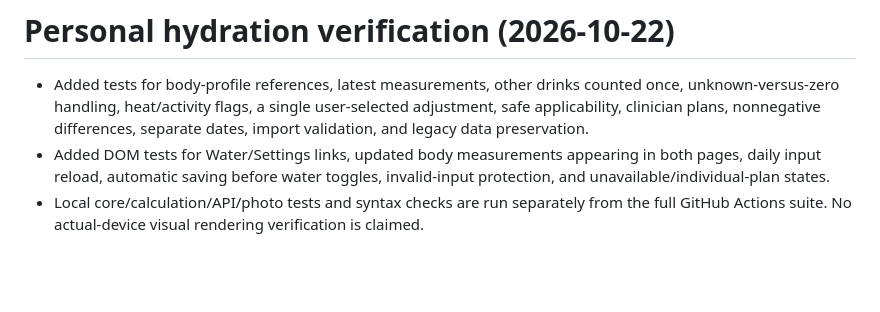
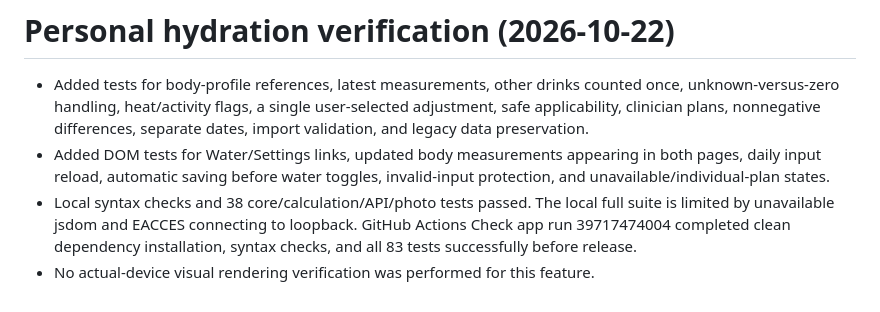
Before and after one commit to mahawongsupawit125-coder/daily-routine, a Markdown page: QA.md, the part around the change. Drawn GitHub-style; blank space fills up the shorter version.

Commit message:
Record successful 83-test hydration verification

```diff
--- a/QA.md
+++ b/QA.md
@@ -61,4 +61,5 @@
 
 - Added tests for body-profile references, latest measurements, other drinks counted once, unknown-versus-zero handling, heat/activity flags, a single user-selected adjustment, safe applicability, clinician plans, nonnegative differences, separate dates, import validation, and legacy data preservation.
 - Added DOM tests for Water/Settings links, updated body measurements appearing in both pages, daily input reload, automatic saving before water toggles, invalid-input protection, and unavailable/individual-plan states.
-- Local core/calculation/API/photo tests and syntax checks are run separately from the full GitHub Actions suite. No actual-device visual rendering verification is claimed.
+- Local syntax checks and 38 core/calculation/API/photo tests passed. The local full suite is limited by unavailable jsdom and EACCES connecting to loopback. GitHub Actions Check app run 39717474004 completed clean dependency installation, syntax checks, and all 83 tests successfully before release.
+- No actual-device visual rendering verification was performed for this feature.
```
